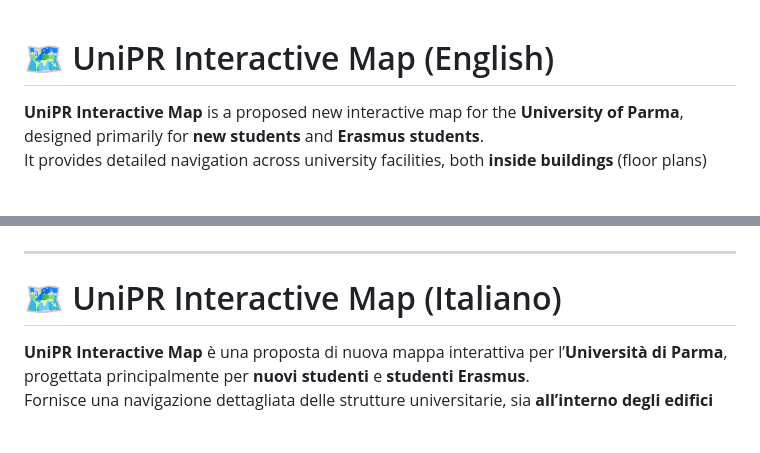
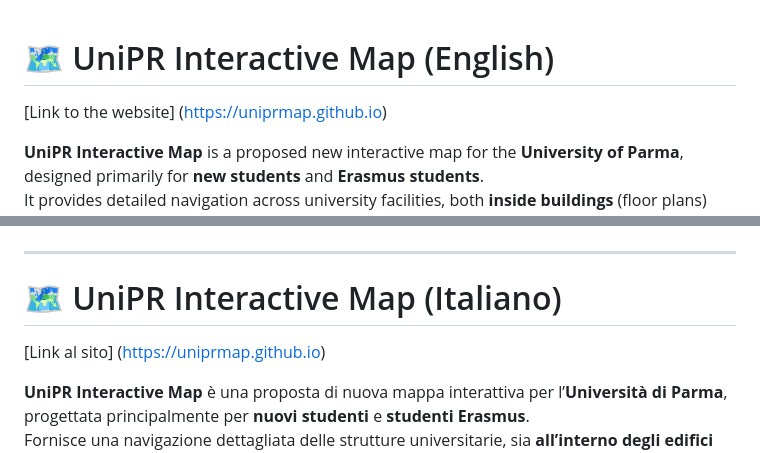
Before and after one commit to uniprmap/uniprmap.github.io, a Markdown page: README.md, 2 parts joined by grey strips. Drawn GitHub-style; blank space fills up the shorter version.

Commit message:
Link in readme

```diff
--- a/README.md
+++ b/README.md
@@ -1,4 +1,6 @@
 # 🗺️ UniPR Interactive Map (English)
+
+[Link to the website] (https://uniprmap.github.io)
 
 **UniPR Interactive Map** is a proposed new interactive map for the **University of Parma**, designed primarily for **new students** and **Erasmus students**.
 It provides detailed navigation across university facilities, both **inside buildings** (floor plans) and **across the city**.
@@ -118,6 +120,8 @@ All are located in the `mapElements.js` file.
 
 # 🗺️ UniPR Interactive Map (Italiano)
 
+[Link al sito] (https://uniprmap.github.io)
+
 **UniPR Interactive Map** è una proposta di nuova mappa interattiva per l’**Università di Parma**, progettata principalmente per **nuovi studenti** e **studenti Erasmus**.
 Fornisce una navigazione dettagliata delle strutture universitarie, sia **all’interno degli edifici** (piante dei piani) sia **a livello cittadino**.
 
```
